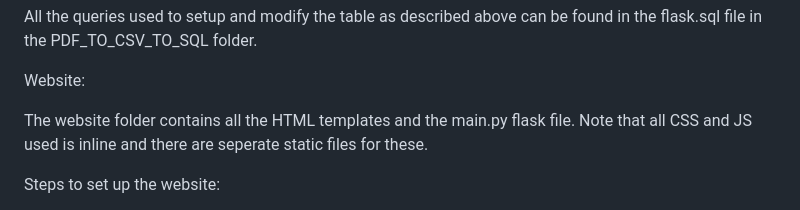
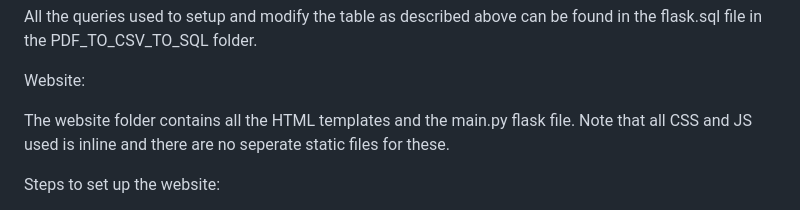
Before and after one commit to Abhinav-Khot/DCC_Assigment_4, a Markdown page: README.md, the part around the change. GitHub-like rendering.

```diff
--- a/README.md
+++ b/README.md
@@ -17,7 +17,7 @@ All the queries used to setup and modify the table as described above can be fou
 Website:
 
 
-The website folder contains all the HTML templates and the main.py flask file. Note that all CSS and JS used is inline and there are seperate static files for these.
+The website folder contains all the HTML templates and the main.py flask file. Note that all CSS and JS used is inline and there are no seperate static files for these.
 
 Steps to set up the website:
 
```
